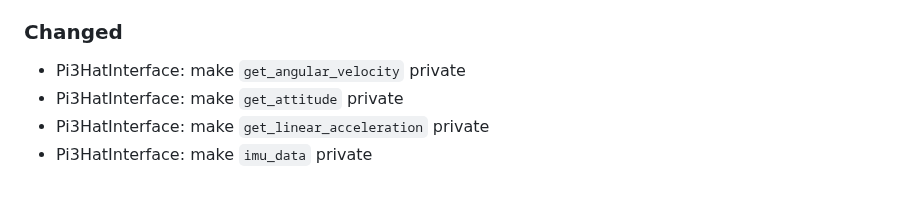
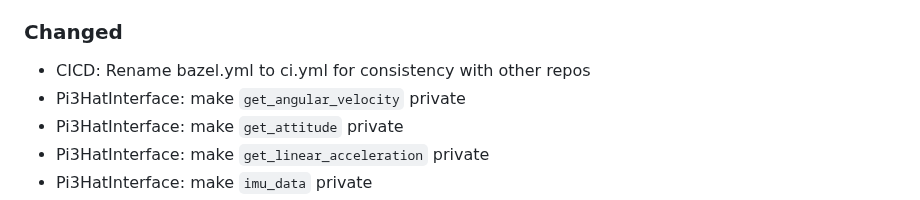
Before and after one commit to upkie/vulp, a Markdown page: CHANGELOG.md, the part around the change. Rendered like a GitHub page.

Commit message:
CICD: Rename bazel.yml to ci.yml for consistency with other repos

```diff
--- a/CHANGELOG.md
+++ b/CHANGELOG.md
@@ -15,6 +15,7 @@ All notable changes to this project will be documented in this file.
 
 ### Changed
 
+- CICD: Rename bazel.yml to ci.yml for consistency with other repos
 - Pi3HatInterface: make ``get_angular_velocity`` private
 - Pi3HatInterface: make ``get_attitude`` private
 - Pi3HatInterface: make ``get_linear_acceleration`` private
```
Also changed, not shown: 1 other file.
